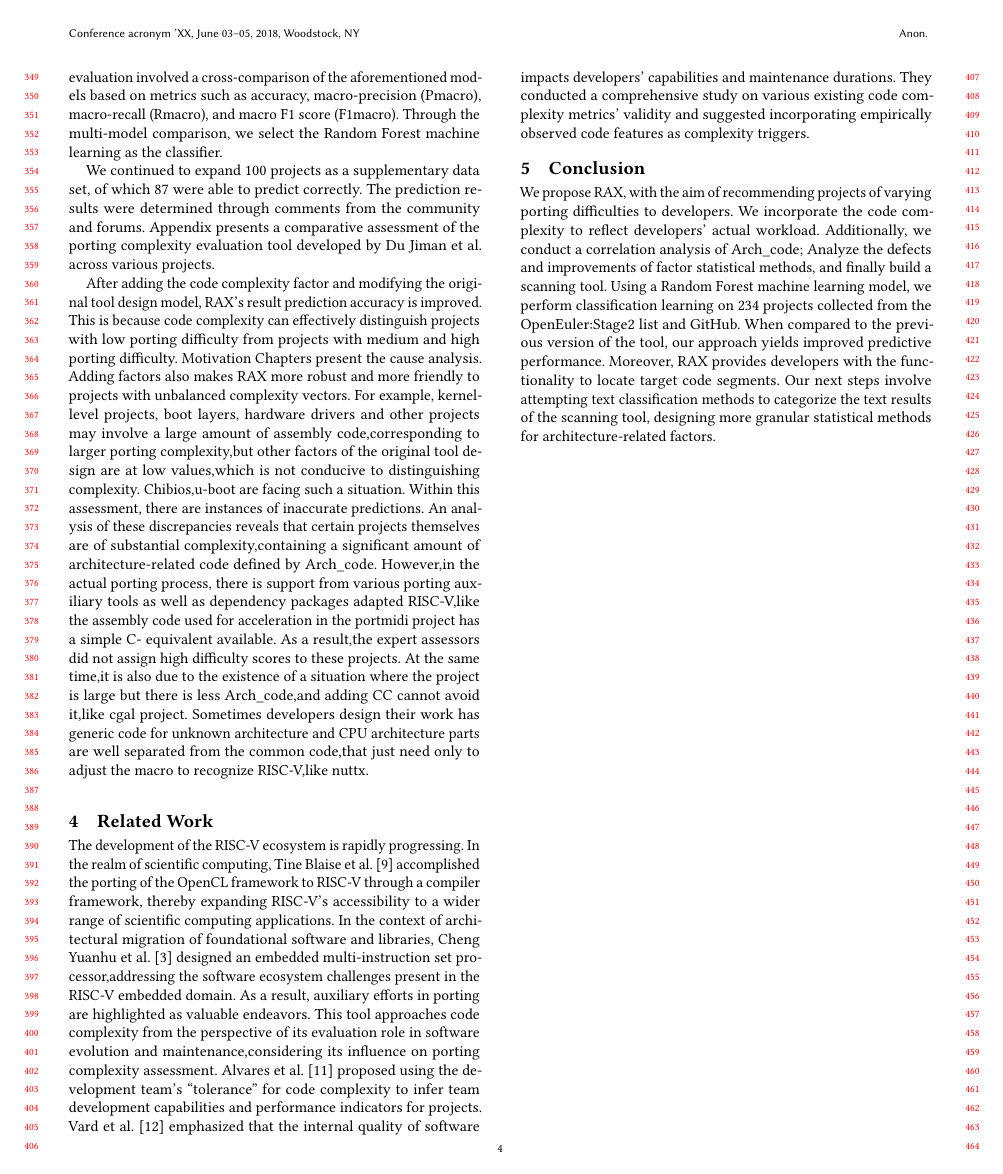
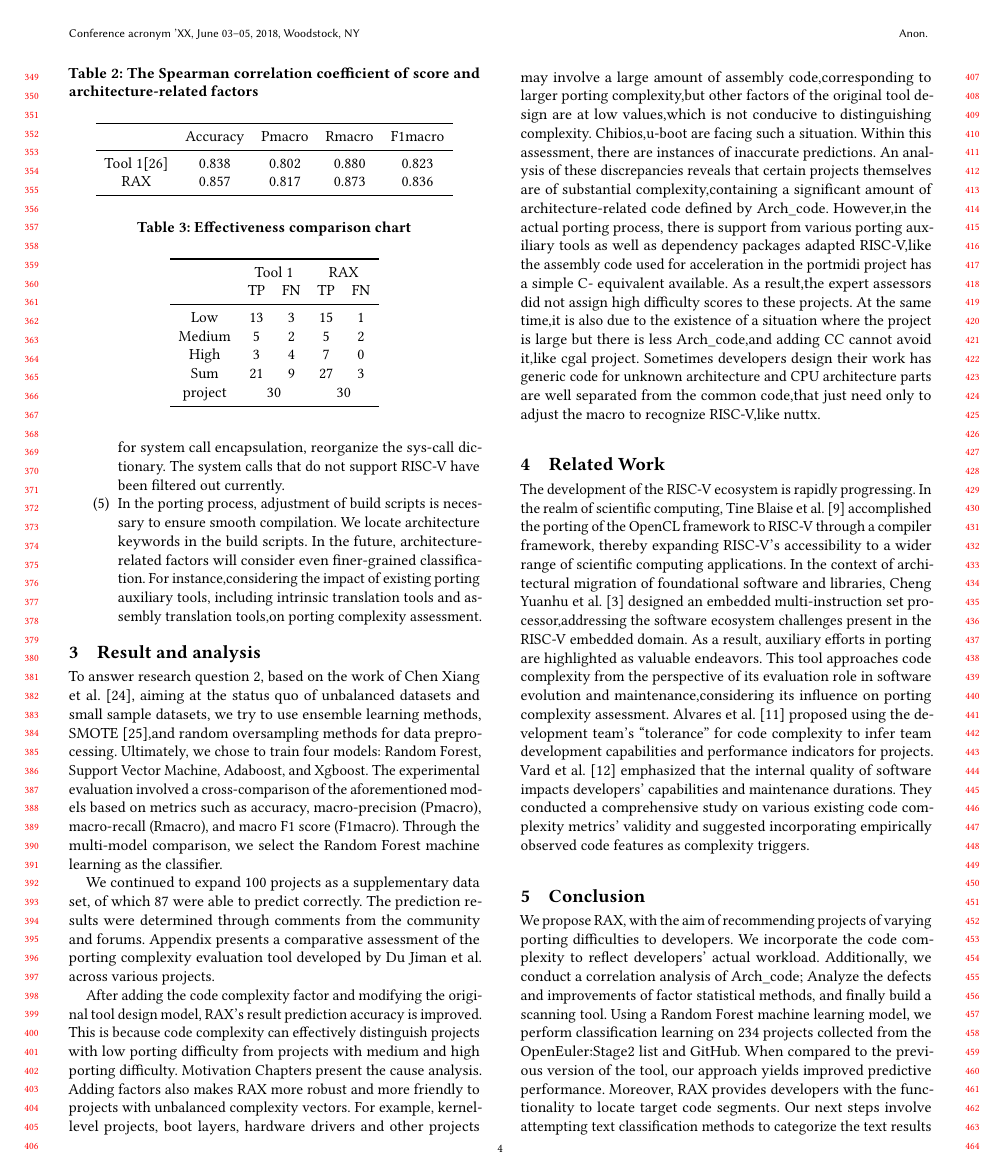
Before and after one commit to wangyuliu/RAX-fse2024, a LaTeX paper (Paper/latex/paper.tex): page 4 of 4 before the commit and page 4 of 5 after it. Compiled offline with pdfLaTeX.

Commit message:
Add tables.

```diff
--- a/Paper/latex/paper.tex
+++ b/Paper/latex/paper.tex
@@ -12,6 +12,8 @@
 %%
 %%
 \documentclass[sigconf,screen,review,anonymous]{acmart}
+
+\usepackage{multirow}
 
 %%
 %% \BibTeX command to typeset BibTeX logo in the docs
@@ -401,9 +422,39 @@ Ultimately, we chose to train four models: Random Forest, Support Vector Machine
 The experimental evaluation involved a cross-comparison of the aforementioned models based on metrics such as accuracy, macro-precision (Pmacro), macro-recall (Rmacro), and macro F1 score (F1macro).
 Through the multi-model comparison, we select the Random Forest machine learning as the classifier.
 
+\begin{table}
+  \caption{The Spearman correlation coefficient of score and architecture-related factors}
+  \label{tab:evaluation}
+  \begin{tabular}{ccccc}
+    \toprule
+     & Accuracy & Pmacro & Rmacro & F1macro \\
+    \midrule
+    Tool 1[26] & 0.838 & 0.802 & 0.880 & 0.823 \\
+    RAX & 0.857 & 0.817 & 0.873 & 0.836 \\
+  \bottomrule
+\end{tabular}
+\end{table}
+
 We continued to expand 100 projects as a supplementary data set, of which 87 were able to predict correctly.
 The prediction results were determined through comments from the community and forums.
 Appendix presents a comparative assessment of the porting complexity evaluation tool developed by Du Jiman et al. across various projects.
+
+\begin{table}
+  \caption{Effectiveness comparison chart}
+  \label{tab:effectiveness}
+  \begin{tabular}{ccccc}
+    \toprule
+     & \multicolumn{2}{c}{Tool 1} & \multicolumn{2}{c}{RAX} \\
+     & TP & FN & TP & FN \\
+    \midrule
+    Low & 13 & 3 & 15 & 1 \\
+    Medium & 5 & 2 & 5 & 2 \\
+    High & 3 & 4 & 7 & 0 \\
+    Sum & 21 & 9 & 27 & 3 \\
+    project & \multicolumn{2}{c}{30} & \multicolumn{2}{c}{30} \\
+  \bottomrule
+\end{tabular}
+\end{table}
 
 After adding the code complexity factor and modifying the original tool design model, RAX's result prediction accuracy is improved.
 This is because code complexity can effectively distinguish projects with low porting difficulty from projects with medium and high porting difficulty.
```
Also changed, not shown: Paper/latex/paper.pdf, Paper/latex/paper.tex (25 more changed lines).
